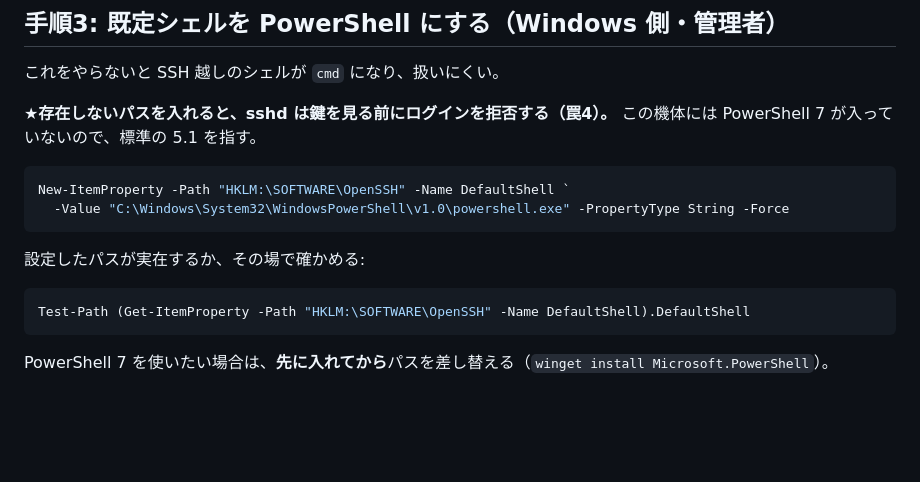
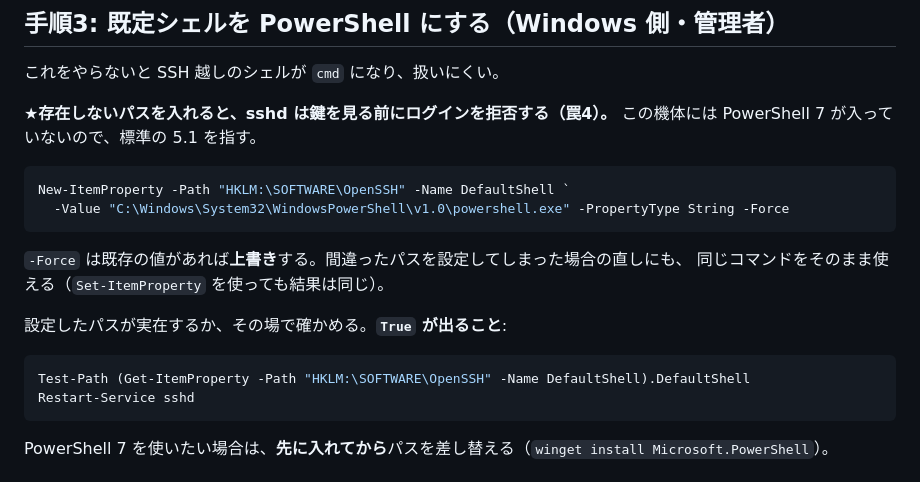
Before and after one commit to na2-dev/parts-studio, a Markdown page: docs/setup/windows-ssh.md, the part around the change. Drawn GitHub-style; blank space fills up the shorter version.

Commit message:
fix: 手順3に「-Force は上書きなので直しにも使える」と Restart-Service を明記
Co-Authored-By: Claude Opus 5 (1M context) <noreply@anthropic.com>

````diff
--- a/docs/setup/windows-ssh.md
+++ b/docs/setup/windows-ssh.md
@@ -106,10 +106,14 @@ New-ItemProperty -Path "HKLM:\SOFTWARE\OpenSSH" -Name DefaultShell `
   -Value "C:\Windows\System32\WindowsPowerShell\v1.0\powershell.exe" -PropertyType String -Force
 ```
 
-設定したパスが実在するか、その場で確かめる:
+`-Force` は既存の値があれば**上書き**する。間違ったパスを設定してしまった場合の直しにも、
+同じコマンドをそのまま使える（`Set-ItemProperty` を使っても結果は同じ）。
+
+設定したパスが実在するか、その場で確かめる。**`True` が出ること**:
 
 ```powershell
 Test-Path (Get-ItemProperty -Path "HKLM:\SOFTWARE\OpenSSH" -Name DefaultShell).DefaultShell
+Restart-Service sshd
 ```
 
 PowerShell 7 を使いたい場合は、**先に入れてから**パスを差し替える（`winget install Microsoft.PowerShell`）。
````
